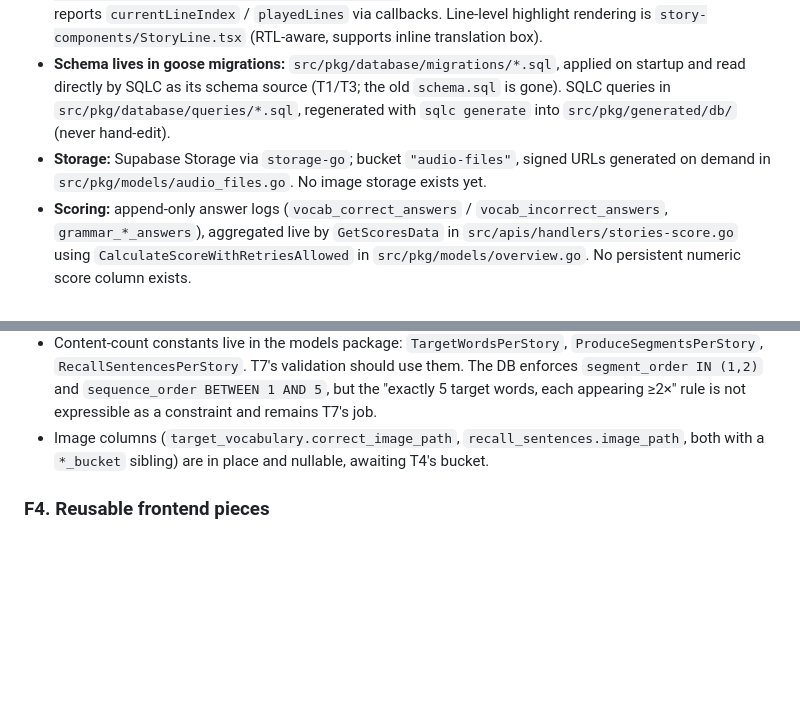
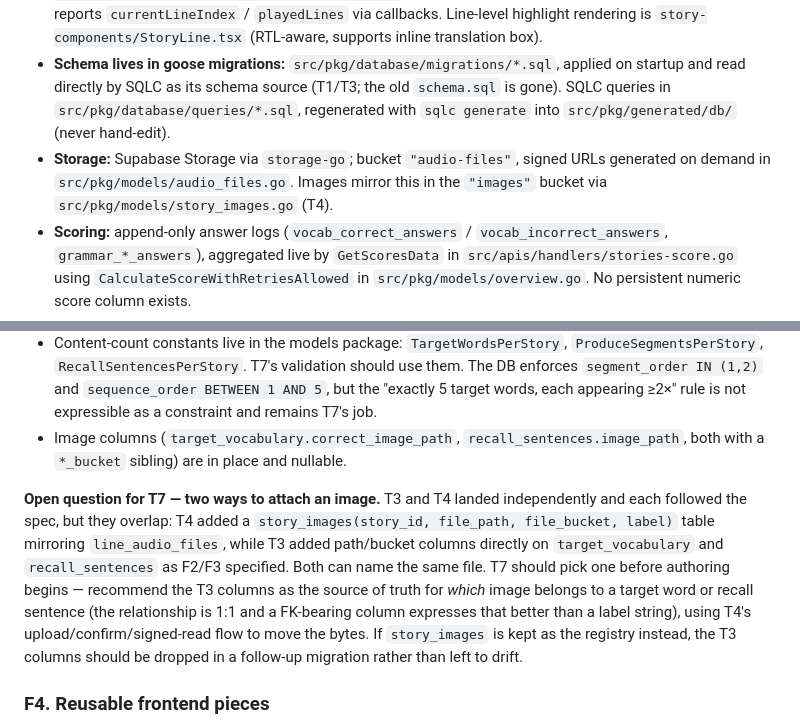
Before and after one commit to shininglegend/glossias, a Markdown page: SUMMER_2026.md, 2 parts joined by grey strips. Rendered like a GitHub page; blank space fills up the shorter version.

Commit message:
Mark T4 done and flag the T3/T4 image-storage overlap for T7
T3 and T4 each followed the spec but landed overlapping mechanisms for
attaching an image: T4's story_images table (mirroring line_audio_files) and
T3's path/bucket columns on target_vocabulary and recall_sentences. Records
the tension and a recommendation so T7 resolves it before content authoring
starts rather than inheriting both.

Co-Authored-By: Claude Opus 5 (1M context) <noreply@anthropic.com>

```diff
--- a/SUMMER_2026.md
+++ b/SUMMER_2026.md
@@ -34,7 +34,7 @@ Parallel-start set: **T1, T2, T4, T5, T6** can all begin immediately.
 - **Each phase = one thin route file + one big component.** Routes in `frontend/app/routes/stories-*.tsx` start time tracking (`frontend/app/lib/timeTracking.ts`) and render a component from `frontend/app/components/Stories*.tsx`. Follow the style conventions in `frontend/app/components/README.md`.
 - **Audio is per-line, no timestamps.** `useAudioPlayer` in `frontend/app/components/story-components/AudioPlayer.tsx` (225 lines) prefetches per-line signed URLs from `GET /api/stories/:id/audio/signed?label=complete`, plays sequentially, supports pause-after-line, and reports `currentLineIndex` / `playedLines` via callbacks. Line-level highlight rendering is `story-components/StoryLine.tsx` (RTL-aware, supports inline translation box).
 - **Schema lives in goose migrations:** `src/pkg/database/migrations/*.sql`, applied on startup and read directly by SQLC as its schema source (T1/T3; the old `schema.sql` is gone). SQLC queries in `src/pkg/database/queries/*.sql`, regenerated with `sqlc generate` into `src/pkg/generated/db/` (never hand-edit).
-- **Storage:** Supabase Storage via `storage-go`; bucket `"audio-files"`, signed URLs generated on demand in `src/pkg/models/audio_files.go`. No image storage exists yet.
+- **Storage:** Supabase Storage via `storage-go`; bucket `"audio-files"`, signed URLs generated on demand in `src/pkg/models/audio_files.go`. Images mirror this in the `"images"` bucket via `src/pkg/models/story_images.go` (T4).
 - **Scoring:** append-only answer logs (`vocab_correct_answers` / `vocab_incorrect_answers`, `grammar_*_answers`), aggregated live by `GetScoresData` in `src/apis/handlers/stories-score.go` using `CalculateScoreWithRetriesAllowed` in `src/pkg/models/overview.go`. No persistent numeric score column exists.
 - **No AI integration exists anywhere in the backend** (`go.mod` has no LLM SDK). Produce-phase grading is entirely net-new.
 - **No images, no picture-choice UI, no Anki linkage, no drag-and-drop library** exist in the repo today.
@@ -91,7 +91,9 @@ After schema changes: add queries under `src/pkg/database/queries/`, run `sqlc g
 - `models.GetUserStoryProduceSummary` aggregates the **latest submission per segment**, returning `SegmentsSubmitted` / `SegmentsGraded` / `AverageScore`. T14's "both submissions present" completeness check is `SegmentsSubmitted == ProduceSegmentsPerStory`; ungraded segments are excluded from `AverageScore`, so use `SegmentsGraded` to tell "pending" from "scored 0".
 - Identify and Recall summaries share `models.AnswerSummary{CorrectCount, IncorrectCount}`, ready for `CalculateScoreWithRetriesAllowed`. Totals come from `CountStoryTargetVocabulary` / `CountStoryRecallSentences`.
 - Content-count constants live in the models package: `TargetWordsPerStory`, `ProduceSegmentsPerStory`, `RecallSentencesPerStory`. T7's validation should use them. The DB enforces `segment_order IN (1,2)` and `sequence_order BETWEEN 1 AND 5`, but the "exactly 5 target words, each appearing ≥2×" rule is not expressible as a constraint and remains T7's job.
-- Image columns (`target_vocabulary.correct_image_path`, `recall_sentences.image_path`, both with a `*_bucket` sibling) are in place and nullable, awaiting T4's bucket.
+- Image columns (`target_vocabulary.correct_image_path`, `recall_sentences.image_path`, both with a `*_bucket` sibling) are in place and nullable.
+
+**Open question for T7 — two ways to attach an image.** T3 and T4 landed independently and each followed the spec, but they overlap: T4 added a `story_images(story_id, file_path, file_bucket, label)` table mirroring `line_audio_files`, while T3 added path/bucket columns directly on `target_vocabulary` and `recall_sentences` as F2/F3 specified. Both can name the same file. T7 should pick one before authoring begins — recommend the T3 columns as the source of truth for *which* image belongs to a target word or recall sentence (the relationship is 1:1 and a FK-bearing column expresses that better than a label string), using T4's upload/confirm/signed-read flow to move the bytes. If `story_images` is kept as the registry instead, the T3 columns should be dropped in a follow-up migration rather than left to drift.
 
 ### F4. Reusable frontend pieces
 
```
Also changed, not shown: other parts of SUMMER_2026.md (+1 -1 lines).
